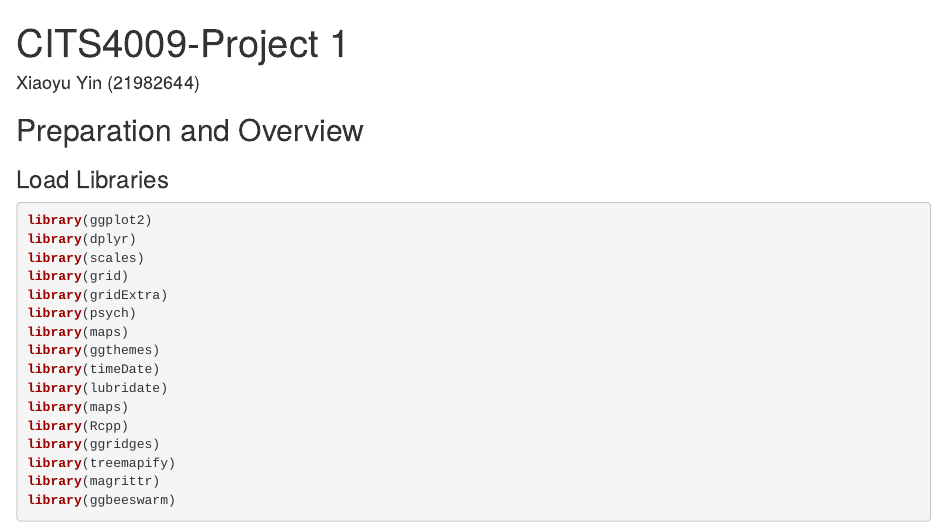
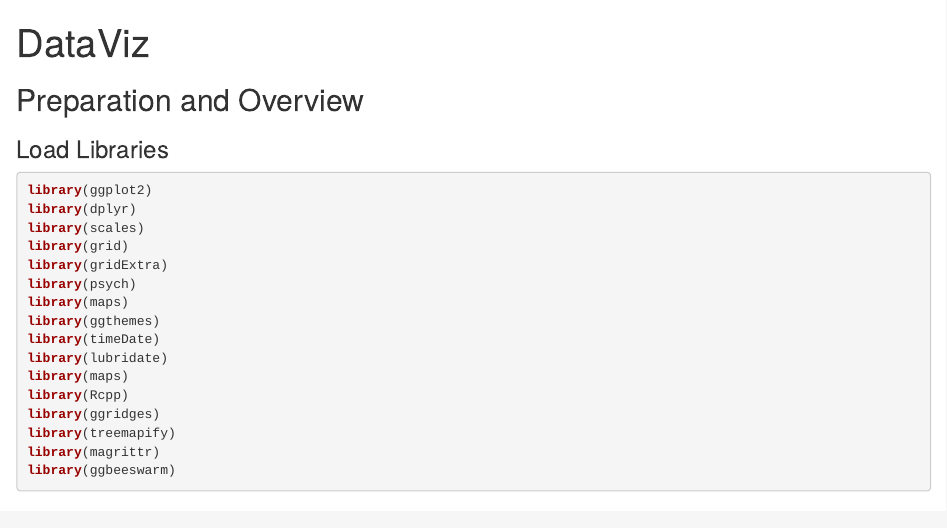
Before and after one commit to 21982644/DataViz-model_building-R, an R Markdown document (project1.Rmd): the page in a window 1100 px wide, from its top. Rendered offline with R 4.5, knitr and Pandoc, with nearby package versions; some code elsewhere in the file could not run offline.

Commit message:
Update project1.Rmd

```diff
--- a/project1.Rmd
+++ b/project1.Rmd
@@ -1,11 +1,10 @@
 ---
-title: "CITS4009-Project 1"
+title: "DataViz"
 output:
   html_document:
     df_print: paged
-  html_notebook: project1
+  html_notebook: DataViz
 ---
-#### Xiaoyu Yin (21982644)
 
 ## Preparation and Overview
 
```
